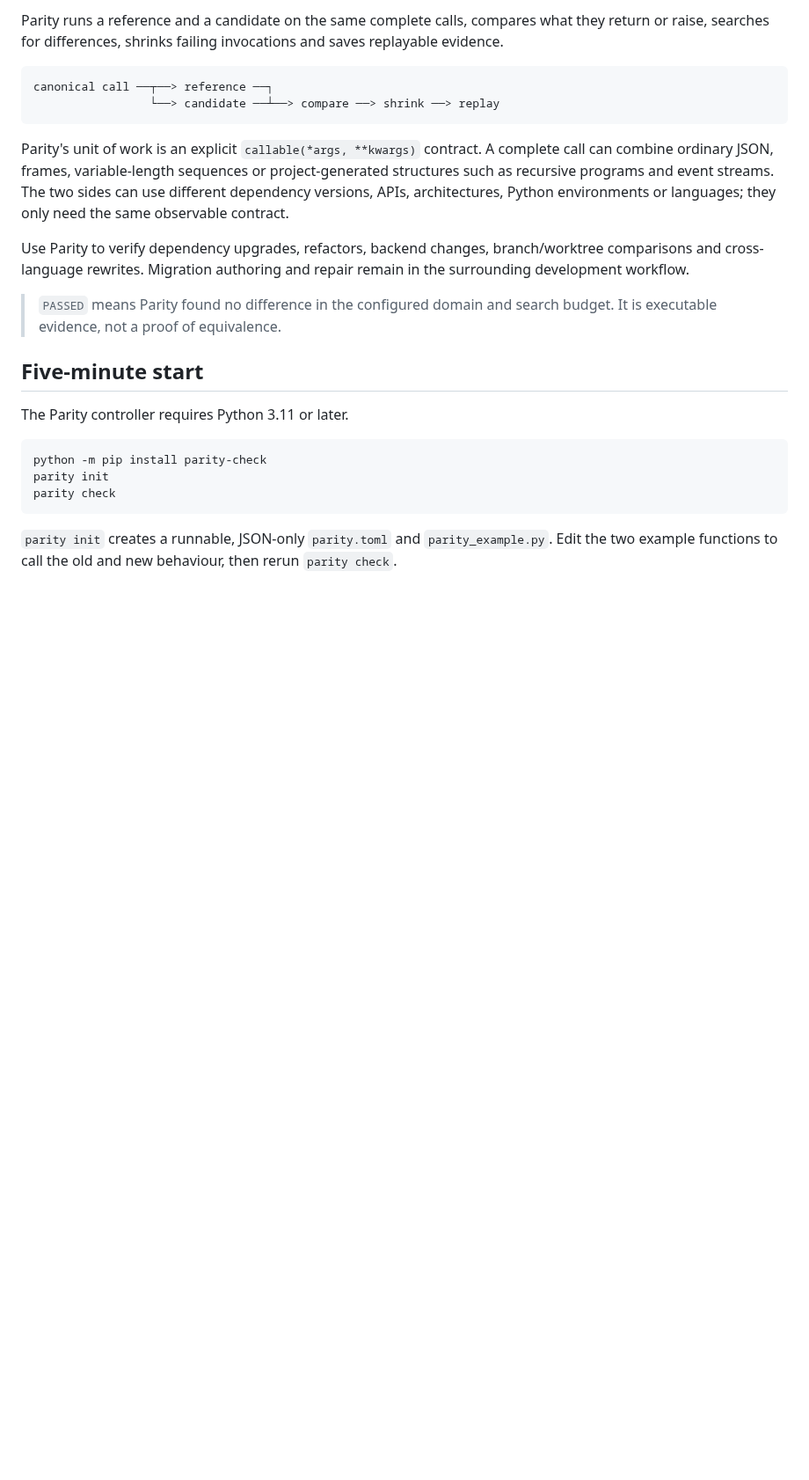
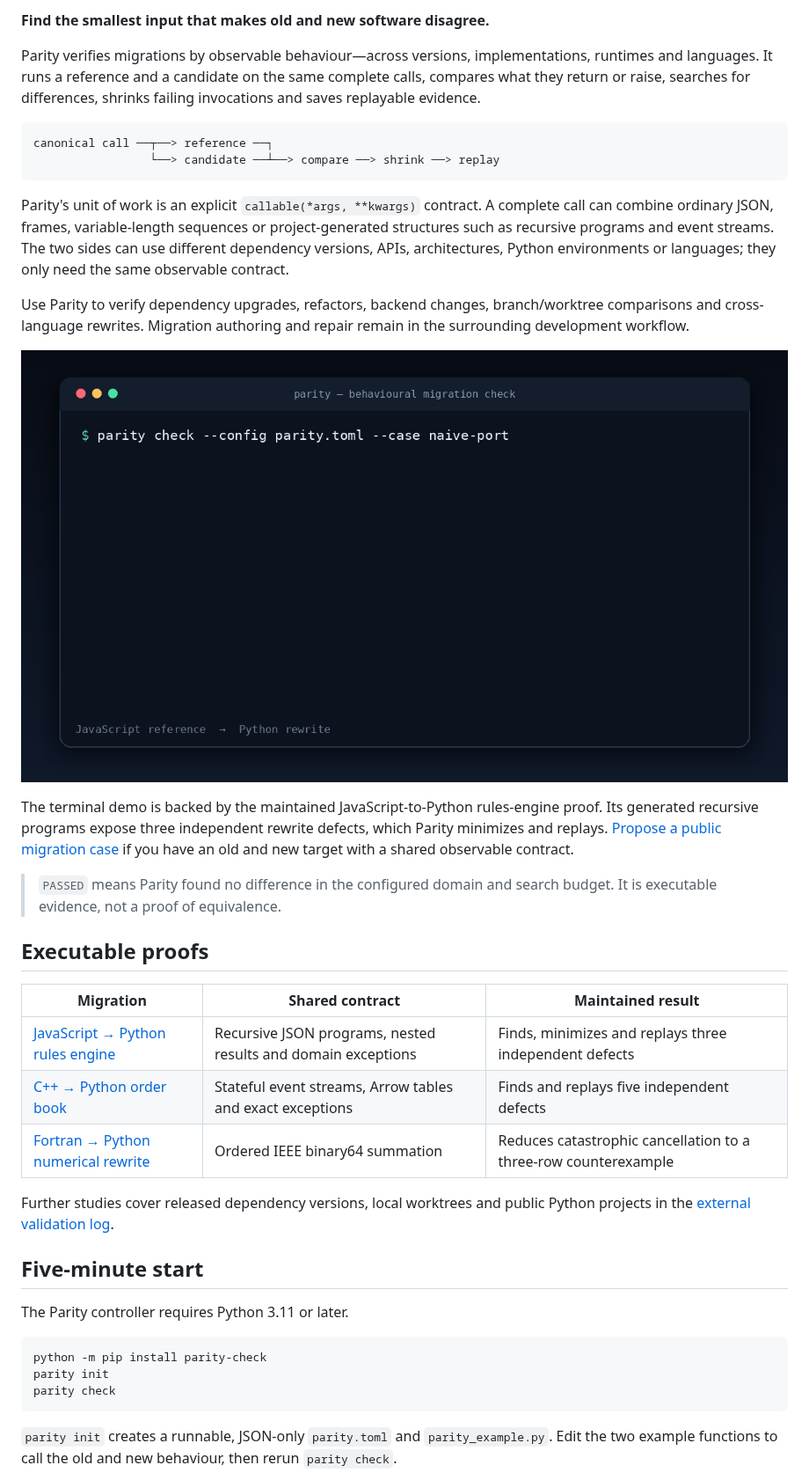
Before and after one commit to leighshepperson/parity, a Markdown page: README.md, the part around one of its changes. Shown at 88% size. GitHub-like rendering; pictures changed too: docs/assets/parity-terminal-demo.gif (added); blank space fills up the shorter version.

````diff
--- a/README.md
+++ b/README.md
@@ -5,6 +7,10 @@ languages.**
 
-Parity runs a reference and a candidate on the same complete calls, compares what they return or
-raise, searches for differences, shrinks failing invocations and saves replayable evidence.
+**Find the smallest input that makes old and new software disagree.**
+
+Parity verifies migrations by observable behaviour—across versions, implementations, runtimes and
+languages. It runs a reference and a candidate on the same complete calls, compares what they
+return or raise, searches for differences, shrinks failing invocations and saves replayable
+evidence.
 
 ```text
 canonical call ──┬──> reference ──┐
@@ -20,8 +26,26 @@ Use Parity to verify dependency upgrades, refactors, backend changes, branch/wor
 and cross-language rewrites. Migration authoring and repair remain in the surrounding development
 workflow.
 
+[![Parity finds, minimizes and replays three behavioural differences between a JavaScript rules engine and its Python rewrite](docs/assets/parity-terminal-demo.gif)](case_studies/javascript_python_rules/README.md)
+
+The terminal demo is backed by the maintained JavaScript-to-Python rules-engine proof. Its
+generated recursive programs expose three independent rewrite defects, which Parity minimizes and
+replays. [Propose a public migration case](https://github.com/leighshepperson/parity/issues/new?template=migration.yml)
+if you have an old and new target with a shared observable contract.
+
 > `PASSED` means Parity found no difference in the configured domain and search budget. It is
 > executable evidence, not a proof of equivalence.
+
+## Executable proofs
+
+| Migration | Shared contract | Maintained result |
+|---|---|---|
+| [JavaScript → Python rules engine](case_studies/javascript_python_rules/README.md) | Recursive JSON programs, nested results and domain exceptions | Finds, minimizes and replays three independent defects |
+| [C++ → Python order book](case_studies/cpp_python_orderbook/README.md) | Stateful event streams, Arrow tables and exact exceptions | Finds and replays five independent defects |
+| [Fortran → Python numerical rewrite](case_studies/fortran_python/README.md) | Ordered IEEE binary64 summation | Reduces catastrophic cancellation to a three-row counterexample |
+
+Further studies cover released dependency versions, local worktrees and public Python projects in
+the [external validation log](case_studies/ADOPTION_LOG.md).
 
 ## Five-minute start
 
````
Also changed, not shown: other parts of README.md (+4 -2 lines), .github/LAUNCH.md (added, +108 -0 lines), docs/assets/parity-social-preview.png (added), 1 other file.
